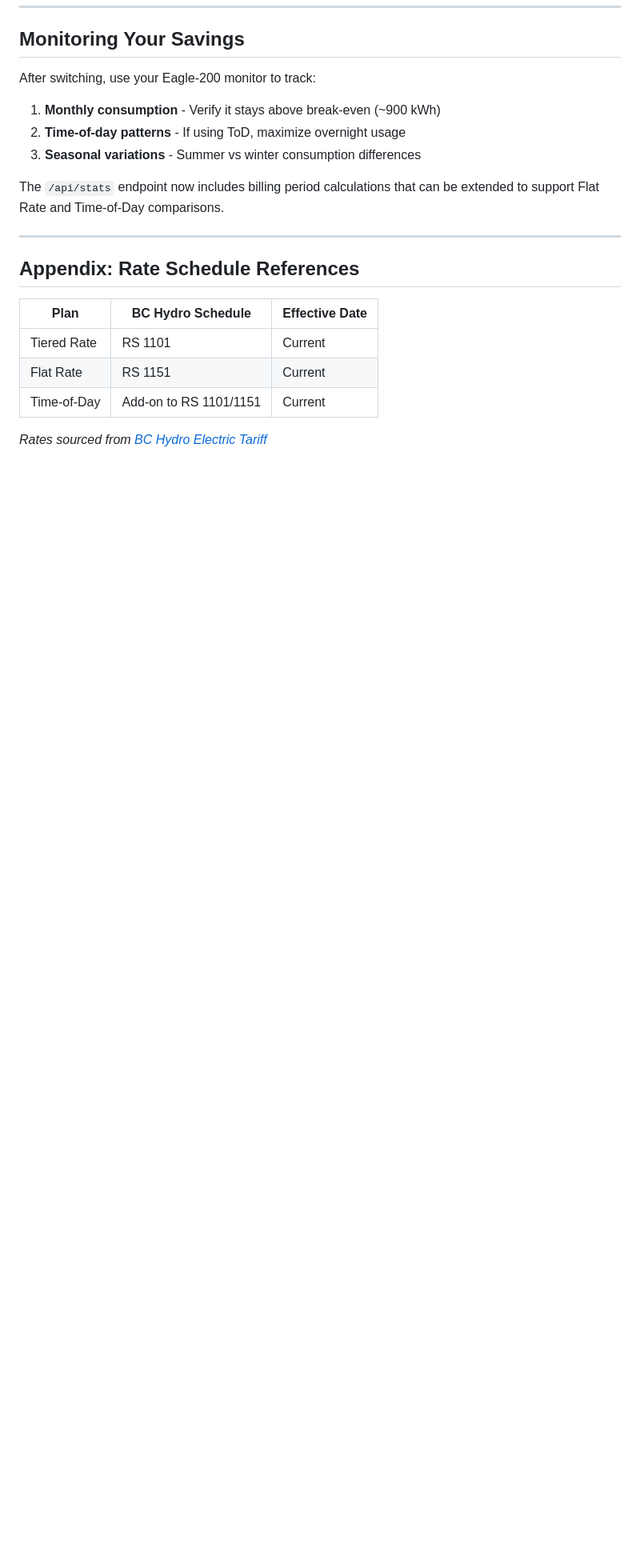
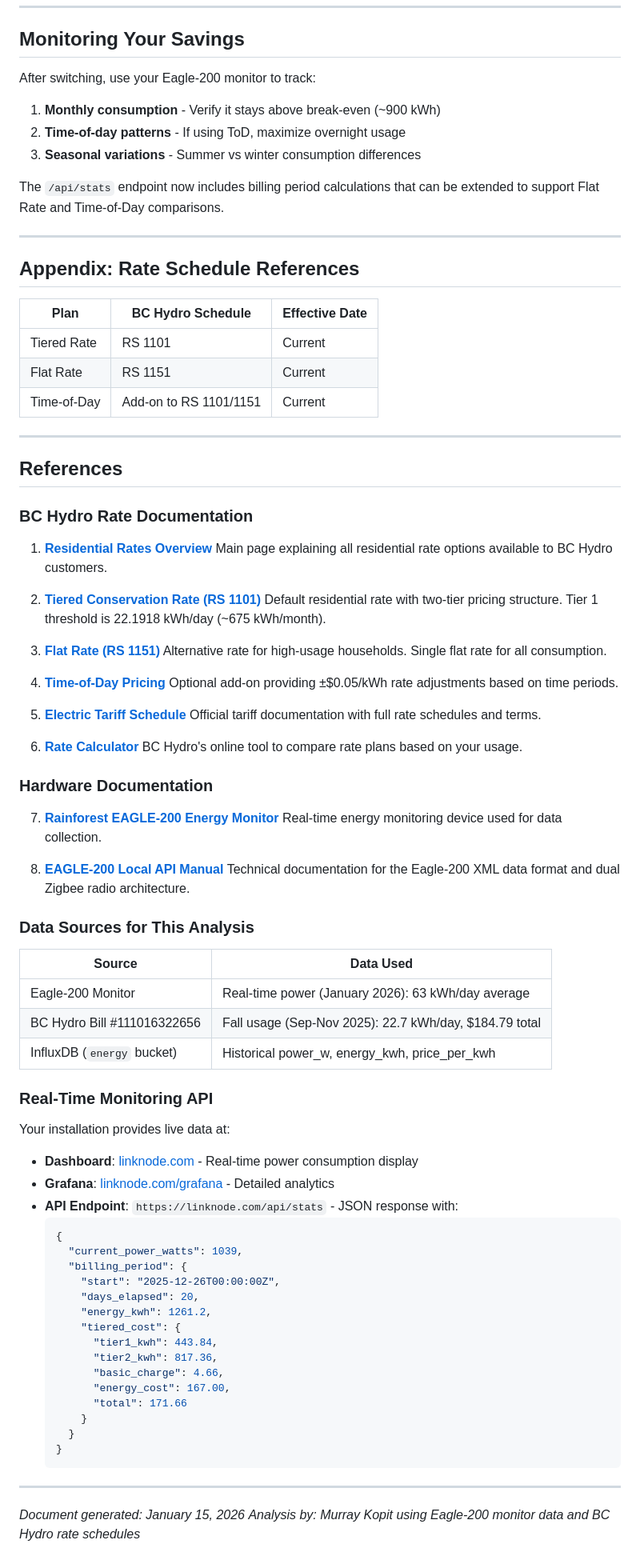
Before and after one commit to murr2k/linknode-com, a Markdown page: docs/BC_HYDRO_RATE_ANALYSIS.md, the part around one of its changes. Shown at 80% size. Drawn GitHub-style; blank space fills up the shorter version.

Commit message:
docs: Complete BC Hydro rate analysis with all reference links
Add comprehensive References section including:
- All BC Hydro rate documentation URLs (Tiered, Flat, Time-of-Day)
- Electric Tariff and Rate Calculator links
- Eagle-200 hardware documentation
- Data sources table for analysis verification
- Real-time monitoring API endpoints

Co-Authored-By: Claude Opus 4.5 <noreply@anthropic.com>

````diff
--- a/docs/BC_HYDRO_RATE_ANALYSIS.md
+++ b/docs/BC_HYDRO_RATE_ANALYSIS.md
@@ -451,4 +453,72 @@ The `/api/stats` endpoint now includes billing period calculations that can be e
 | Flat Rate | RS 1151 | Current |
 | Time-of-Day | Add-on to RS 1101/1151 | Current |
 
-*Rates sourced from [BC Hydro Electric Tariff](https://www.bchydro.com/about/planning_regulatory/tariff.html)*
+---
+
+## References
+
+### BC Hydro Rate Documentation
+
+1. **[Residential Rates Overview](https://app.bchydro.com/accounts-billing/rates-energy-use/electricity-rates/residential-rates.html)**
+   Main page explaining all residential rate options available to BC Hydro customers.
+
+2. **[Tiered Conservation Rate (RS 1101)](https://app.bchydro.com/accounts-billing/rates-energy-use/electricity-rates/residential-rates/tiered-conservation.html)**
+   Default residential rate with two-tier pricing structure. Tier 1 threshold is 22.1918 kWh/day (~675 kWh/month).
+
+3. **[Flat Rate (RS 1151)](https://app.bchydro.com/accounts-billing/rates-energy-use/electricity-rates/residential-rates/equal-flat.html)**
+   Alternative rate for high-usage households. Single flat rate for all consumption.
+
+4. **[Time-of-Day Pricing](https://app.bchydro.com/accounts-billing/rates-energy-use/electricity-rates/residential-rates/time-of-use.html)**
+   Optional add-on providing ±$0.05/kWh rate adjustments based on time periods.
+
+5. **[Electric Tariff Schedule](https://www.bchydro.com/about/planning_regulatory/tariff.html)**
+   Official tariff documentation with full rate schedules and terms.
+
+6. **[Rate Calculator](https://app.bchydro.com/accounts-billing/rates-energy-use/compare-your-rate.html)**
+   BC Hydro's online tool to compare rate plans based on your usage.
+
+### Hardware Documentation
+
+7. **[Rainforest EAGLE-200 Energy Monitor](https://rainforestautomation.com/rfa-z114-eagle-200-2/)**
+   Real-time energy monitoring device used for data collection.
+
+8. **[EAGLE-200 Local API Manual](https://rainforestautomation.com/wp-content/uploads/2017/02/EAGLE-200-Local-API-Manual-v1.0.pdf)**
+   Technical documentation for the Eagle-200 XML data format and dual Zigbee radio architecture.
+
+### Data Sources for This Analysis
+
+| Source | Data Used |
+|--------|-----------|
+| Eagle-200 Monitor | Real-time power (January 2026): 63 kWh/day average |
+| BC Hydro Bill #111016322656 | Fall usage (Sep-Nov 2025): 22.7 kWh/day, $184.79 total |
+| InfluxDB (`energy` bucket) | Historical power_w, energy_kwh, price_per_kwh |
+
+### Real-Time Monitoring API
+
+Your installation provides live data at:
+
+- **Dashboard**: [linknode.com](https://linknode.com) - Real-time power consumption display
+- **Grafana**: [linknode.com/grafana](https://linknode.com/grafana) - Detailed analytics
+- **API Endpoint**: `https://linknode.com/api/stats` - JSON response with:
+  ```json
+  {
+    "current_power_watts": 1039,
+    "billing_period": {
+      "start": "2025-12-26T00:00:00Z",
+      "days_elapsed": 20,
+      "energy_kwh": 1261.2,
+      "tiered_cost": {
+        "tier1_kwh": 443.84,
+        "tier2_kwh": 817.36,
+        "basic_charge": 4.66,
+        "energy_cost": 167.00,
+        "total": 171.66
+      }
+    }
+  }
+  ```
+
+---
+
+*Document generated: January 15, 2026*
+*Analysis by: Murray Kopit using Eagle-200 monitor data and BC Hydro rate schedules*
````
Also changed, not shown: other parts of docs/BC_HYDRO_RATE_ANALYSIS.md (+5 -3 lines).
